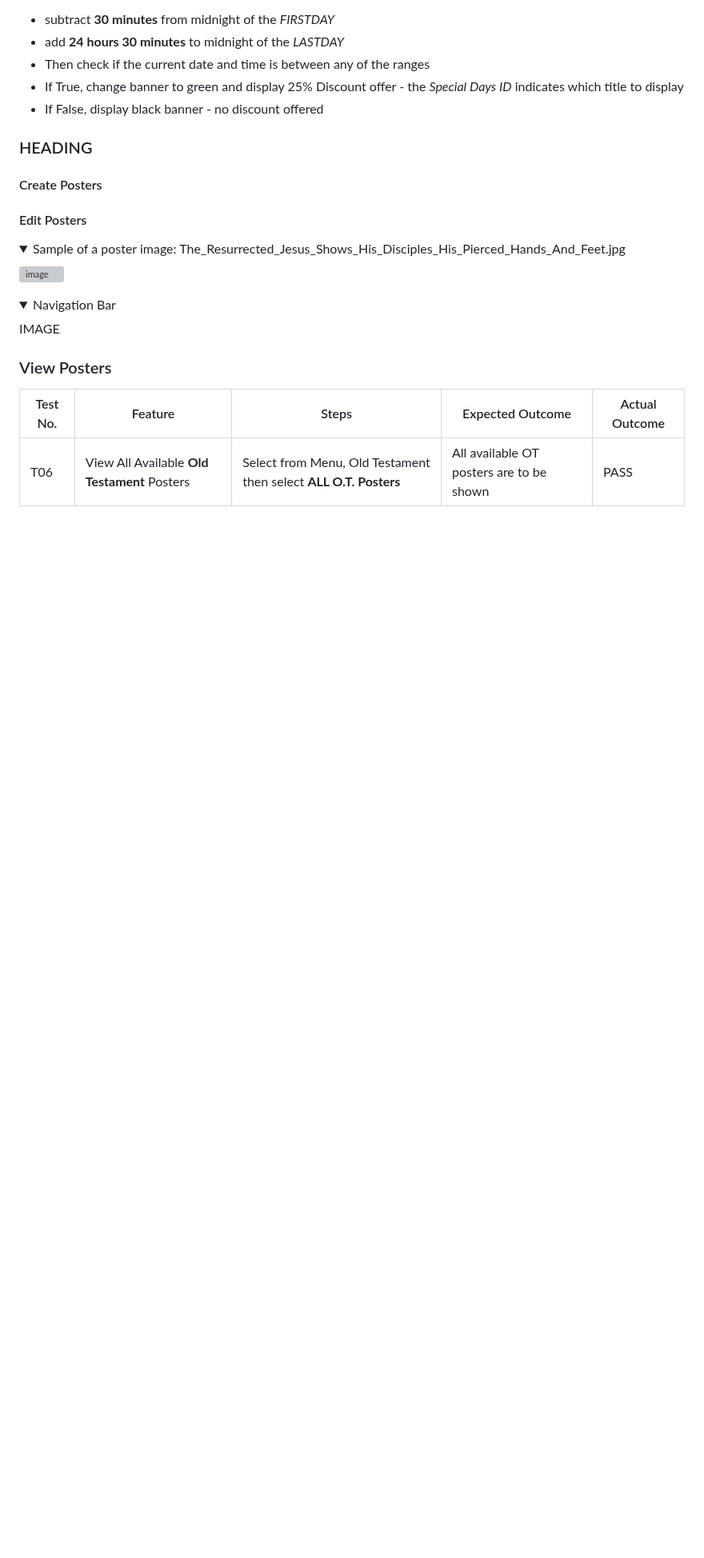
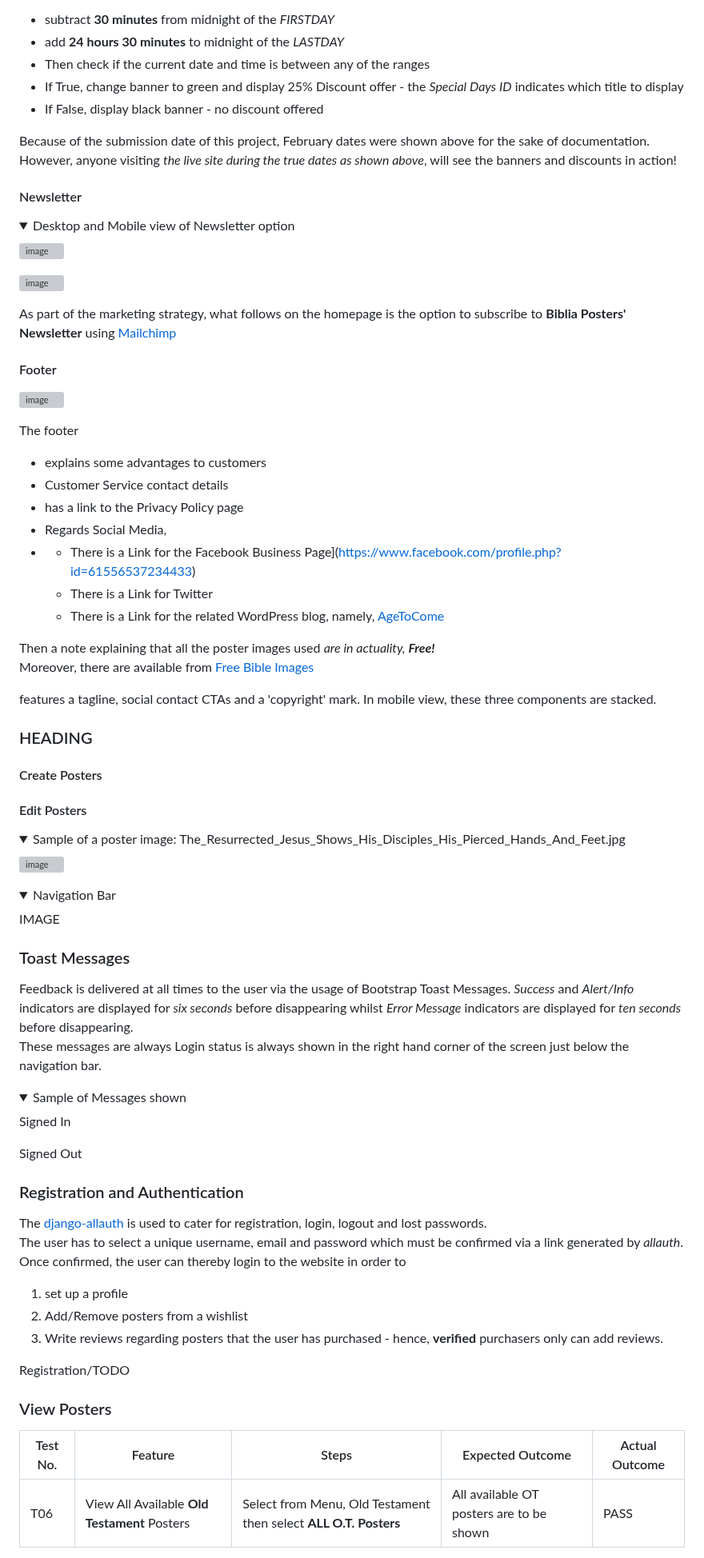
Before and after one commit to DelroyGayle/Biblia-Posters-PP5, a Markdown page: README.md, the part around one of its changes. Shown at 80% size. GitHub-like rendering; folded sections open; blank space fills up the shorter version; grey boxes are pictures that could not be loaded.

Commit message:
Update README.md - save current work

```diff
--- a/README.md
+++ b/README.md
@@ -355,7 +377,43 @@ The Django Queryset used to query the *special-days* database has been set up, t
 *  If True, change banner to green and display 25% Discount offer - the *Special Days ID* indicates which title to display
 *  If False, display black banner - no discount offered
 
+Because of the submission date of this project, February dates were shown above for the sake of documentation.
+However, anyone visiting *the live site during the true dates as shown above*, will see the banners and discounts in action!
 
+#### Newsletter
+
+<details>
+	<summary>Desktop and Mobile view of Newsletter option</summary>
+
+ ![image](https://github.com/DelroyGayle/Biblia-Posters-PP5/assets/91061592/968adabb-8852-47d4-b3c6-a758d1ca371d)
+
+ ![image](https://github.com/DelroyGayle/Biblia-Posters-PP5/assets/91061592/6b7c3336-3e3c-4e61-8128-5010b404d138)
+
+
+</details>
+
+As part of the marketing strategy, what follows on the homepage is the option to subscribe to **Biblia Posters' Newsletter** using [Mailchimp](https://mailchimp.com/)
+
+#### Footer
+
+![image](https://github.com/DelroyGayle/Biblia-Posters-PP5/assets/91061592/dba0cd78-8062-45aa-b336-0f386219ab6b)
+
+
+The footer
+* explains some advantages to customers
+* Customer Service contact details
+* has a link to the Privacy Policy page
+* Regards Social Media,
+* * There is a Link for the Facebook Business Page](https://www.facebook.com/profile.php?id=61556537234433)
+  * There is a Link for Twitter
+  * There is a Link for the related WordPress blog, namely, [AgeToCome](https://agetocome.wordpress.com/)
+
+Then a note explaining that all the poster images used *are in actuality, **Free!*** <br>Moreover, there are available from [Free Bible Images](https://www.freebibleimages.org/)
+
+
+
+
+features a tagline, social contact CTAs and a 'copyright' mark. In mobile view, these three components are stacked.
 ### HEADING
 
 #### Create Posters
@@ -379,6 +437,32 @@ The Django Queryset used to query the *special-days* database has been set up, t
 
 
 </details>
+
+### Toast Messages
+
+Feedback is delivered at all times to the user via the usage of Bootstrap Toast Messages. *Success* and *Alert/Info* indicators are displayed for *six seconds* before disappearing whilst *Error Message* indicators are displayed for *ten seconds* before disappearing.<br>These messages are always  Login status is always shown in the right hand corner of the screen just below the navigation bar.
+
+<details>
+	<summary>Sample of Messages shown</summary>
+
+ Signed In
+
+ Signed Out
+
+ ### Registration and Authentication
+
+ The [django-allauth](https://docs.allauth.org/en/latest/) is used to cater for registration, login, logout and lost passwords.<br>
+ The user has to select a unique username, email and password which must be confirmed via a link generated by *allauth*. Once confirmed, the user can thereby login to the website in order to
+ 1. set up a profile
+ 2. Add/Remove posters from a wishlist
+ 3. Write reviews regarding posters that the user has purchased - hence, **verified** purchasers only can add reviews.
+
+Registration/TODO
+
+
+
+</details>
+
 
 ### View Posters
 
```
Also changed, not shown: other parts of README.md (+34 -12 lines).
